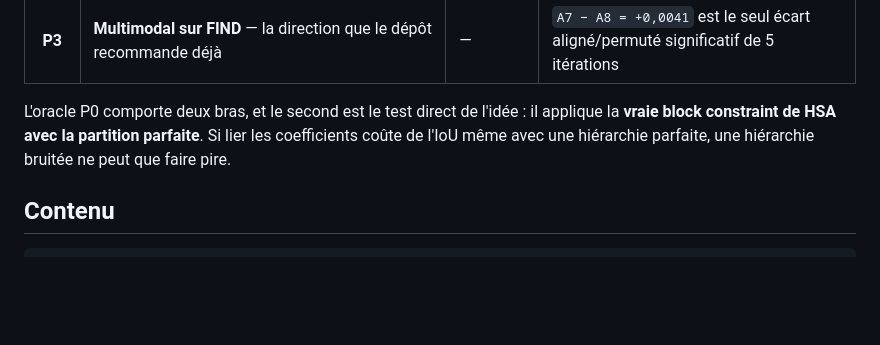
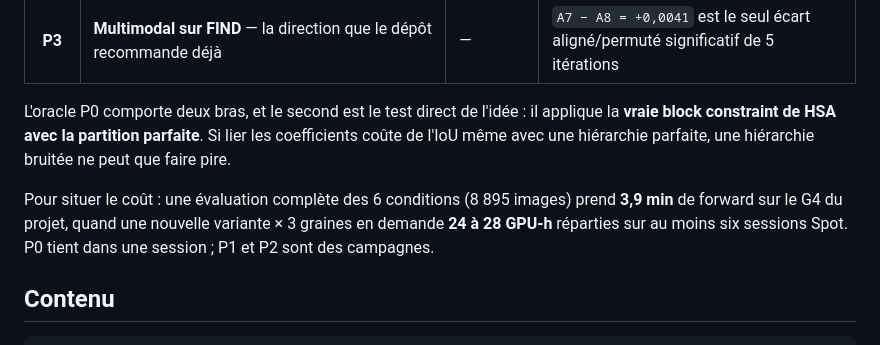
Before and after one commit to Ludwig-H/Generalized-Frangi-for-Automatic-Crack-Extraction-on-FIND-dataset, a Markdown page: ISPRS/CrackSAM-HierarchicalSelfAttention/README.md, the part around the change. Drawn GitHub-style; blank space fills up the shorter version.

````diff
--- a/ISPRS/CrackSAM-HierarchicalSelfAttention/README.md
+++ b/ISPRS/CrackSAM-HierarchicalSelfAttention/README.md
@@ -62,6 +62,11 @@ L'oracle P0 comporte deux bras, et le second est le test direct de l'idée : il
 **vraie block constraint de HSA avec la partition parfaite**. Si lier les coefficients coûte
 de l'IoU même avec une hiérarchie parfaite, une hiérarchie bruitée ne peut que faire pire.
 
+Pour situer le coût : une évaluation complète des 6 conditions (8 895 images) prend **3,9 min**
+de forward sur le G4 du projet, quand une nouvelle variante × 3 graines en demande
+**24 à 28 GPU-h** réparties sur au moins six sessions Spot. P0 tient dans une session ; P1 et
+P2 sont des campagnes.
+
 ## Contenu
 
 ```
````
Also changed, not shown: ISPRS/CrackSAM-HierarchicalSelfAttention/AUDIT.md (+34 -0 lines).
